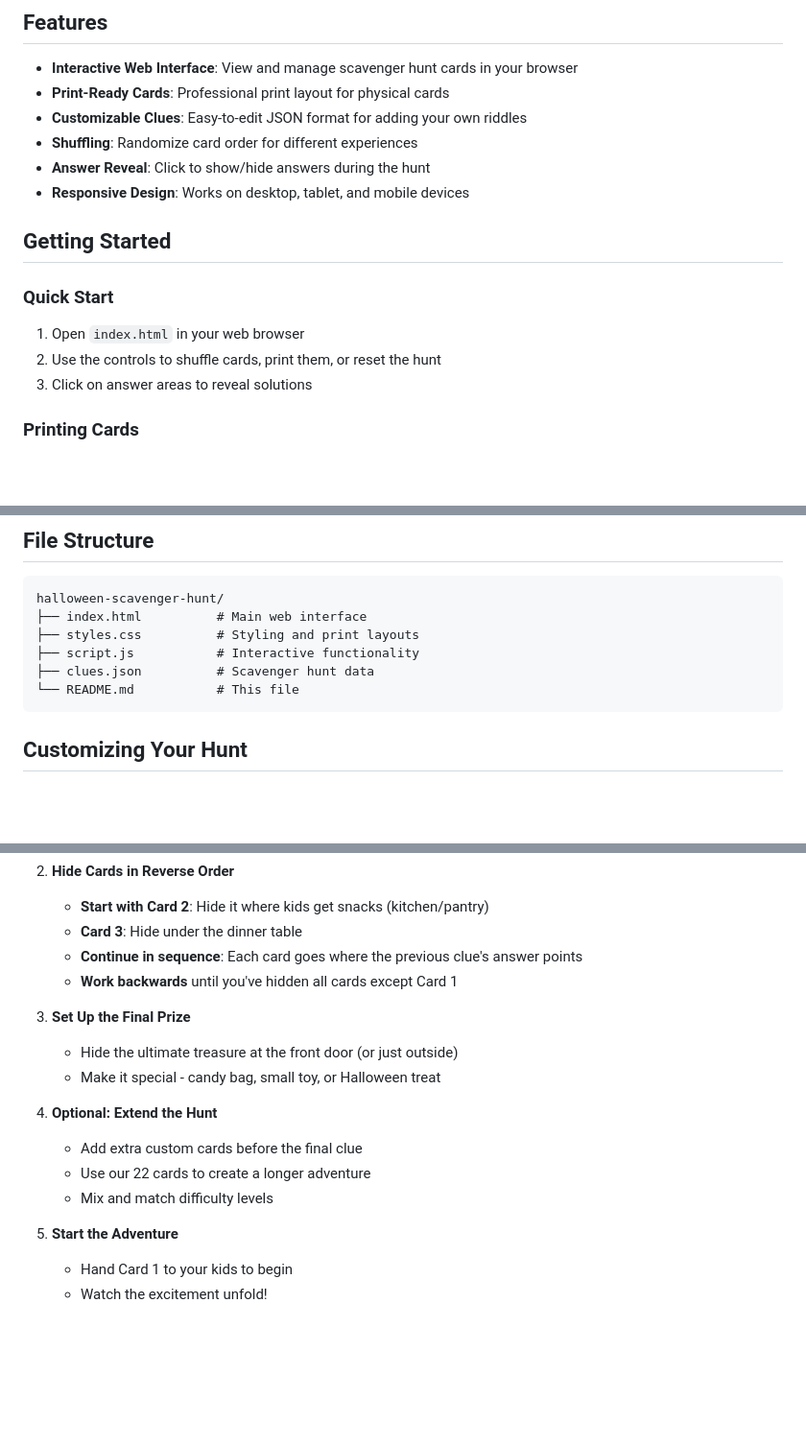
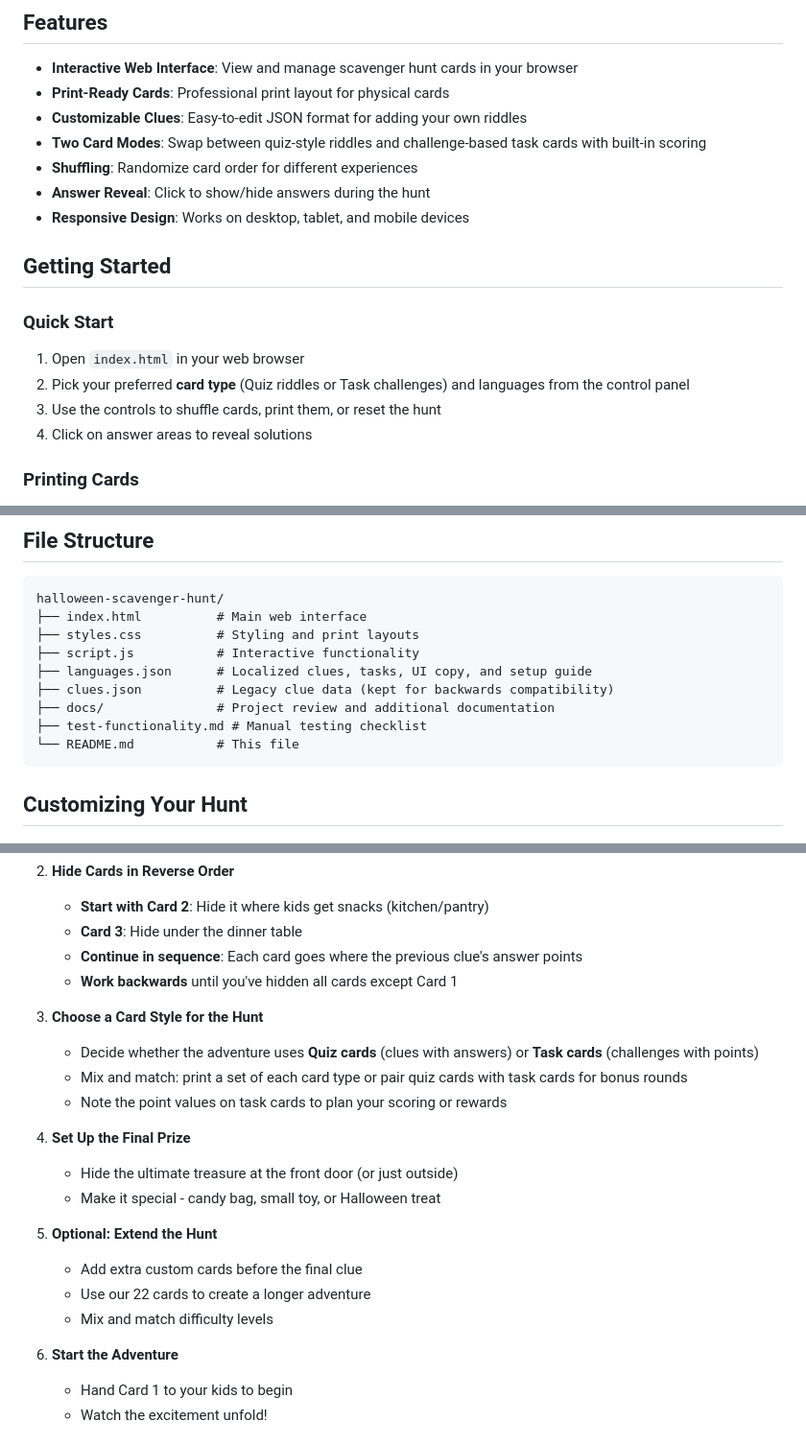
Before and after one commit to asbor/halloween-scavenger-hunt, a Markdown page: README.md, 3 parts joined by grey strips. Shown: that part at 96% size. Rendered like a GitHub page; blank space fills up the shorter version.

Commit message:
docs: review project and clarify card types

````diff
--- a/README.md
+++ b/README.md
@@ -7,6 +7,7 @@ A fun, interactive Halloween scavenger hunt card generator perfect for creating
 - **Interactive Web Interface**: View and manage scavenger hunt cards in your browser
 - **Print-Ready Cards**: Professional print layout for physical cards
 - **Customizable Clues**: Easy-to-edit JSON format for adding your own riddles
+- **Two Card Modes**: Swap between quiz-style riddles and challenge-based task cards with built-in scoring
 - **Shuffling**: Randomize card order for different experiences
 - **Answer Reveal**: Click to show/hide answers during the hunt
 - **Responsive Design**: Works on desktop, tablet, and mobile devices
@@ -15,8 +16,9 @@ A fun, interactive Halloween scavenger hunt card generator perfect for creating
 
 ### Quick Start
 1. Open `index.html` in your web browser
-2. Use the controls to shuffle cards, print them, or reset the hunt
-3. Click on answer areas to reveal solutions
+2. Pick your preferred **card type** (Quiz riddles or Task challenges) and languages from the control panel
+3. Use the controls to shuffle cards, print them, or reset the hunt
+4. Click on answer areas to reveal solutions
 
 ### Printing Cards
 1. Click the "🖨️ Print Cards" button
@@ -31,7 +33,10 @@ halloween-scavenger-hunt/
 ├── index.html          # Main web interface
 ├── styles.css          # Styling and print layouts
 ├── script.js           # Interactive functionality
-├── clues.json          # Scavenger hunt data
+├── languages.json      # Localized clues, tasks, UI copy, and setup guide
+├── clues.json          # Legacy clue data (kept for backwards compatibility)
+├── docs/               # Project review and additional documentation
+├── test-functionality.md # Manual testing checklist
 └── README.md           # This file
 ```
 
@@ -95,16 +106,21 @@ Modify `styles.css` to change:
    - **Continue in sequence**: Each card goes where the previous clue's answer points
    - **Work backwards** until you've hidden all cards except Card 1
 
-3. **Set Up the Final Prize**
+3. **Choose a Card Style for the Hunt**
+   - Decide whether the adventure uses **Quiz cards** (clues with answers) or **Task cards** (challenges with points)
+   - Mix and match: print a set of each card type or pair quiz cards with task cards for bonus rounds
+   - Note the point values on task cards to plan your scoring or rewards
+
+4. **Set Up the Final Prize**
    - Hide the ultimate treasure at the front door (or just outside)
    - Make it special - candy bag, small toy, or Halloween treat
 
-4. **Optional: Extend the Hunt**
+5. **Optional: Extend the Hunt**
    - Add extra custom cards before the final clue
    - Use our 22 cards to create a longer adventure
    - Mix and match difficulty levels
 
-5. **Start the Adventure**
+6. **Start the Adventure**
    - Hand Card 1 to your kids to begin
    - Watch the excitement unfold!
 
````
Also changed, not shown: other parts of README.md (+6 -0 lines), docs/PROJECT_REVIEW.md (added, +46 -0 lines).
